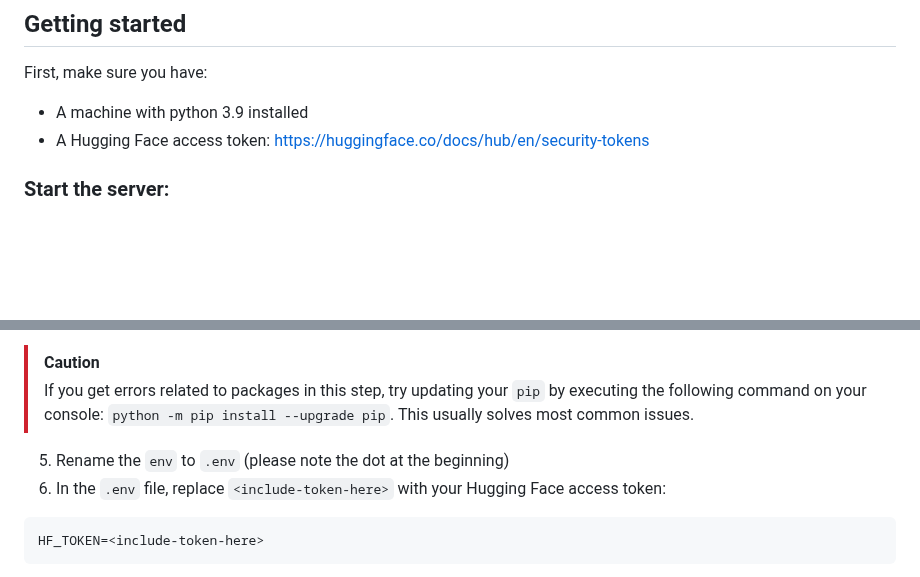
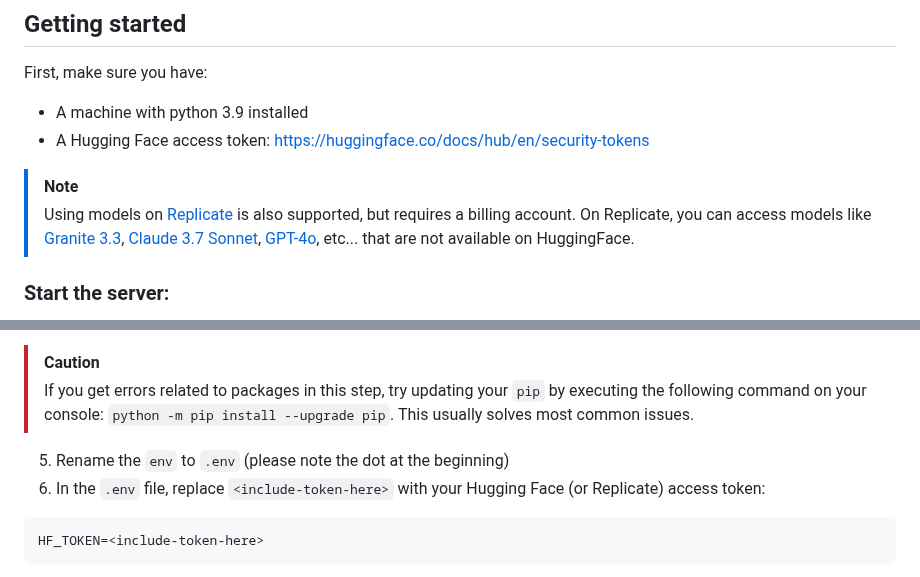
Before and after one commit to Mystic-Slice/responsible-prompting-api, a Markdown page: README.md, 2 parts joined by grey strips. GitHub-like rendering; blank space fills up the shorter version.

Commit message:
updated readme with replicate support info
Signed-off-by: Ashwath Vaithinathan Aravindan <ashwath.vaithina@ibm.com>

````diff
--- a/README.md
+++ b/README.md
@@ -20,6 +20,9 @@ First, make sure you have:
 - A machine with python 3.9 installed
 - A Hugging Face access token: https://huggingface.co/docs/hub/en/security-tokens
 
+> [!NOTE]
+> Using models on [Replicate](https://replicate.com/) is also supported, but requires a billing account. On Replicate, you can access models like [Granite 3.3](https://replicate.com/ibm-granite/granite-3.3-8b-instruct), [Claude 3.7 Sonnet](https://replicate.com/anthropic/claude-3.7-sonnet), [GPT-4o](https://replicate.com/openai/gpt-4o), etc... that are not available on HuggingFace.
+
 ### Start the server:
 1. In your terminal, clone this repository and `cd` into `responsible-prompting-api` folder
 2. Create a virtual environment with `python -m venv <name-of-your-venv>`
@@ -31,7 +34,7 @@ First, make sure you have:
 > This usually solves most common issues.
 
 5. Rename the `env` to `.env` (please note the dot at the beginning)
-6. In the `.env` file, replace `<include-token-here>` with your Hugging Face access token:
+6. In the `.env` file, replace `<include-token-here>` with your Hugging Face (or Replicate) access token:
 ```
 HF_TOKEN=<include-token-here>
 ```
````
